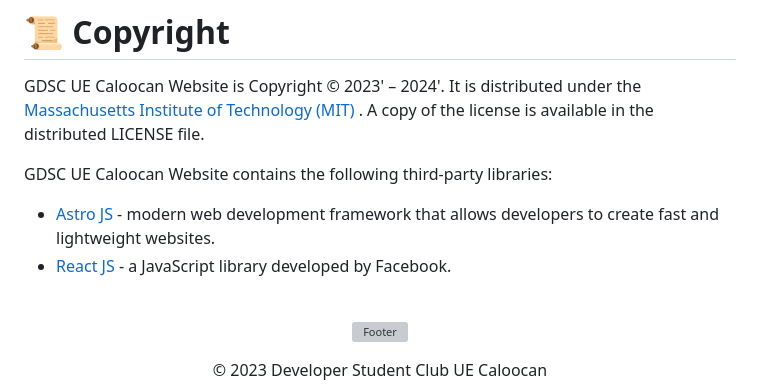
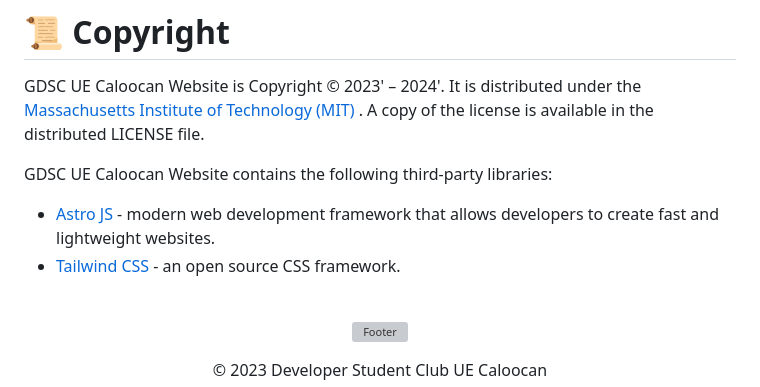
Before and after one commit to GDSC-UECAL/gdsc-uecal-website, a Markdown page: README.md, the part around the change. Drawn GitHub-style; grey boxes are pictures that could not be loaded.

```diff
--- a/README.md
+++ b/README.md
@@ -58,7 +58,7 @@ GDSC UE Caloocan Website is Copyright © 2023' – 2024'. It is distributed unde
 
 GDSC UE Caloocan Website contains the following third-party libraries:
 - <a href="https://astro.build/"> Astro JS </a> - modern web development framework that allows developers to create fast and lightweight websites.
-- <a href="https://react.dev/"> React JS </a> - a JavaScript library developed by Facebook.
+- <a href="https://tailwindcss.com/"> Tailwind CSS </a> - an open source CSS framework.
 
 <br />
 
```
